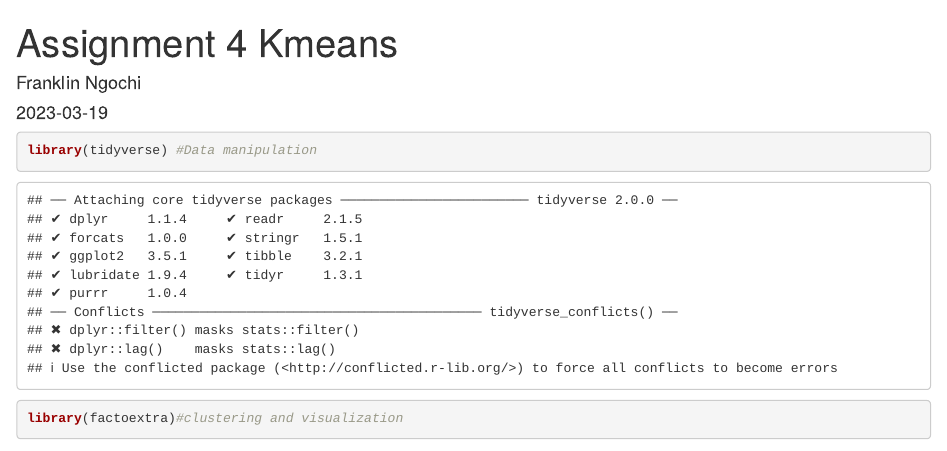
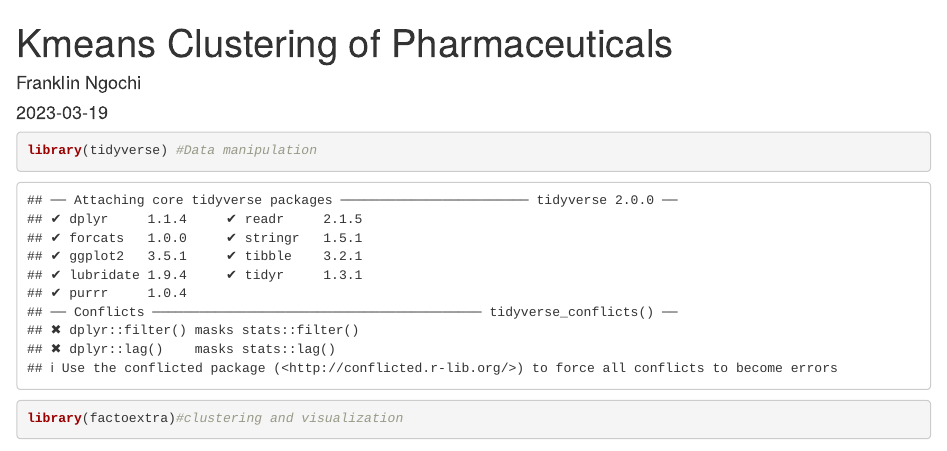
Before and after one commit to ngochif/Kmeans-Classification-of-Pharmaceutical-Companies, an R Markdown document (Kmeans Clustering of Pharmaceuticals.Rmd): the page in a window 1100 px wide, from its top. Rendered offline with R 4.5, knitr and Pandoc, with nearby package versions; some code elsewhere in the file could not run offline.

Commit message:
Kmeans.Rmd to Kmeans Clustering of Pharmaceuticals.Rmd

```diff
--- a/Assignment 4 Kmeans.Rmd
+++ b/Kmeans Clustering of Pharmaceuticals.Rmd
@@ -1,5 +1,5 @@
 ---
-title: "Assignment 4 Kmeans"
+title: "Kmeans Clustering of Pharmaceuticals"
 author: "Franklin Ngochi"
 date: "2023-03-19"
 output:
```
